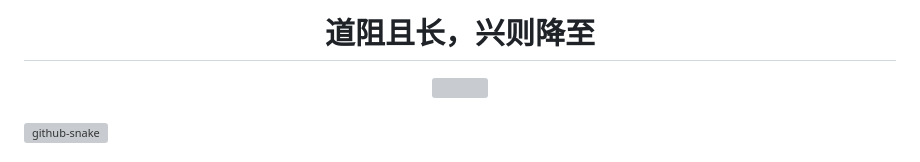
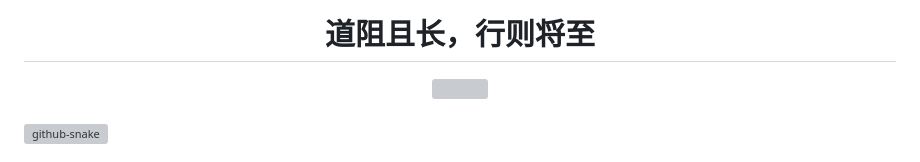
Before and after one commit to xiangxiang62/xiangxiang62, a Markdown page: README.md, the part around the change. Rendered like a GitHub page; grey boxes are pictures that could not be loaded.

```diff
--- a/README.md
+++ b/README.md
@@ -2,7 +2,7 @@
 
 <!--<h1 align="center"> <img src="https://readme-typing-svg.herokuapp.com/?lines=留下来一起生活。&center=true&size=30"> </h1>-->
 <div align="center">
-  <h1>道阻且长，兴则降至</h1>
+  <h1>道阻且长，行则将至</h1>
   <!-- knock code pictures 敲代码的图片 -->
   <picture>
     <source media="(prefers-color-scheme: dark)" srcset="https://cdn.jsdelivr.net/gh/sun0225SUN/sun0225SUN/assets/images/coding.gif" />
```
